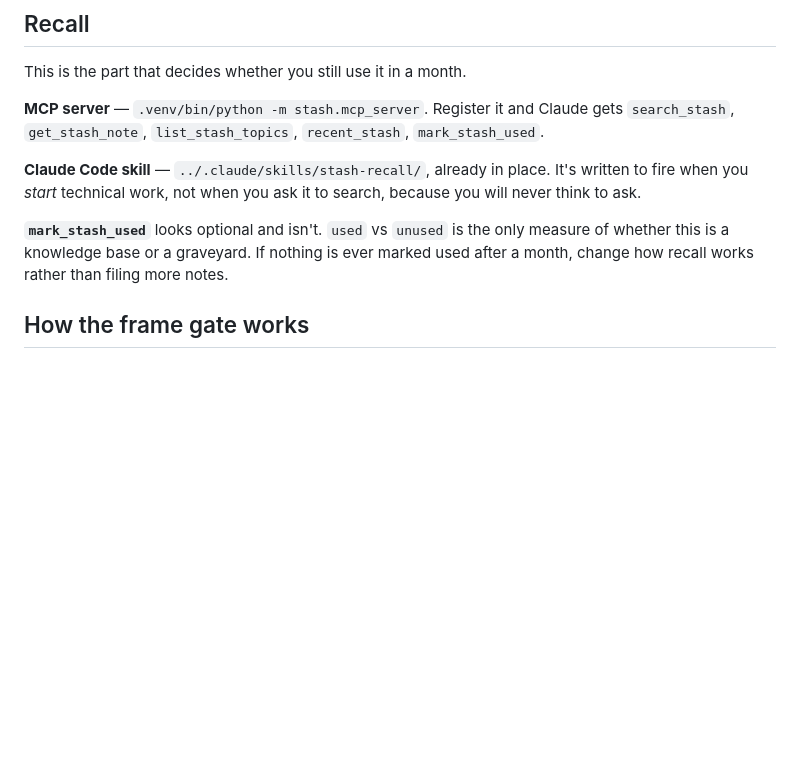
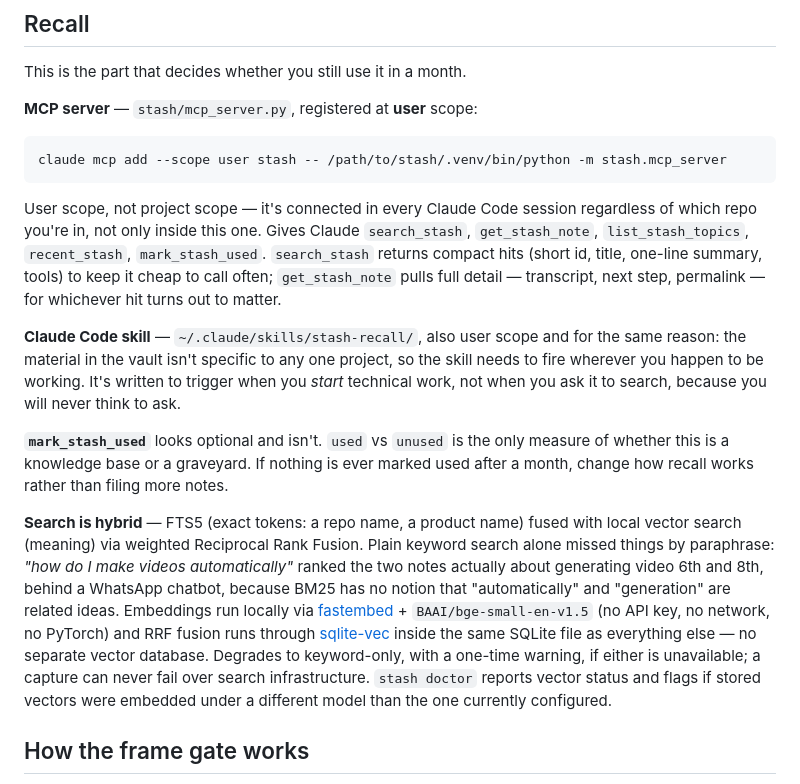
Before and after one commit to Parthuss/stash, a Markdown page: README.md, the part around the change. Drawn GitHub-style; blank space fills up the shorter version.

Commit message:
README: document global MCP registration and skill scope, plus hybrid search
Both the MCP server and the stash-recall skill now live at user scope
(claude mcp add --scope user, ~/.claude/skills/) instead of being local to
this project -- the material in the vault isn't specific to any one repo, so
recall needs to fire wherever the user happens to be working, not only
inside stash/ itself. The README was still describing these as
project-local and "register it" as a future step; both are already done.

Also documents the hybrid search change: FTS5 + local vector search (fastembed
+ BAAI/bge-small-en-v1.5, no API key/network/PyTorch) fused via weighted RRF
through sqlite-vec, replacing keyword-only search that missed paraphrased
queries.

````diff
--- a/README.md
+++ b/README.md
@@ -210,17 +210,44 @@ while .venv/bin/python -m stash process --limit 1 | grep -q wrote; do sleep 45;
 
 This is the part that decides whether you still use it in a month.
 
-**MCP server** — `.venv/bin/python -m stash.mcp_server`. Register it and Claude
-gets `search_stash`, `get_stash_note`, `list_stash_topics`, `recent_stash`,
-`mark_stash_used`.
+**MCP server** — `stash/mcp_server.py`, registered at **user** scope:
 
-**Claude Code skill** — `../.claude/skills/stash-recall/`, already in place. It's
-written to fire when you *start* technical work, not when you ask it to search,
-because you will never think to ask.
+```bash
+claude mcp add --scope user stash -- /path/to/stash/.venv/bin/python -m stash.mcp_server
+```
+
+User scope, not project scope — it's connected in every Claude Code session
+regardless of which repo you're in, not only inside this one. Gives Claude
+`search_stash`, `get_stash_note`, `list_stash_topics`, `recent_stash`,
+`mark_stash_used`. `search_stash` returns compact hits (short id, title,
+one-line summary, tools) to keep it cheap to call often; `get_stash_note`
+pulls full detail — transcript, next step, permalink — for whichever hit
+turns out to matter.
+
+**Claude Code skill** — `~/.claude/skills/stash-recall/`, also user scope and
+for the same reason: the material in the vault isn't specific to any one
+project, so the skill needs to fire wherever you happen to be working. It's
+written to trigger when you *start* technical work, not when you ask it to
+search, because you will never think to ask.
 
 **`mark_stash_used`** looks optional and isn't. `used` vs `unused` is the only
 measure of whether this is a knowledge base or a graveyard. If nothing is ever
 marked used after a month, change how recall works rather than filing more notes.
+
+**Search is hybrid** — FTS5 (exact tokens: a repo name, a product name) fused
+with local vector search (meaning) via weighted Reciprocal Rank Fusion. Plain
+keyword search alone missed things by paraphrase: *"how do I make videos
+automatically"* ranked the two notes actually about generating video 6th and
+8th, behind a WhatsApp chatbot, because BM25 has no notion that "automatically"
+and "generation" are related ideas. Embeddings run locally via
+[fastembed](https://github.com/qdrant/fastembed) + `BAAI/bge-small-en-v1.5` (no
+API key, no network, no PyTorch) and RRF fusion runs through
+[sqlite-vec](https://github.com/asg017/sqlite-vec) inside the same SQLite file
+as everything else — no separate vector database. Degrades to keyword-only,
+with a one-time warning, if either is unavailable; a capture can never fail
+over search infrastructure. `stash doctor` reports vector status and flags if
+stored vectors were embedded under a different model than the one currently
+configured.
 
 ## How the frame gate works
 
````
